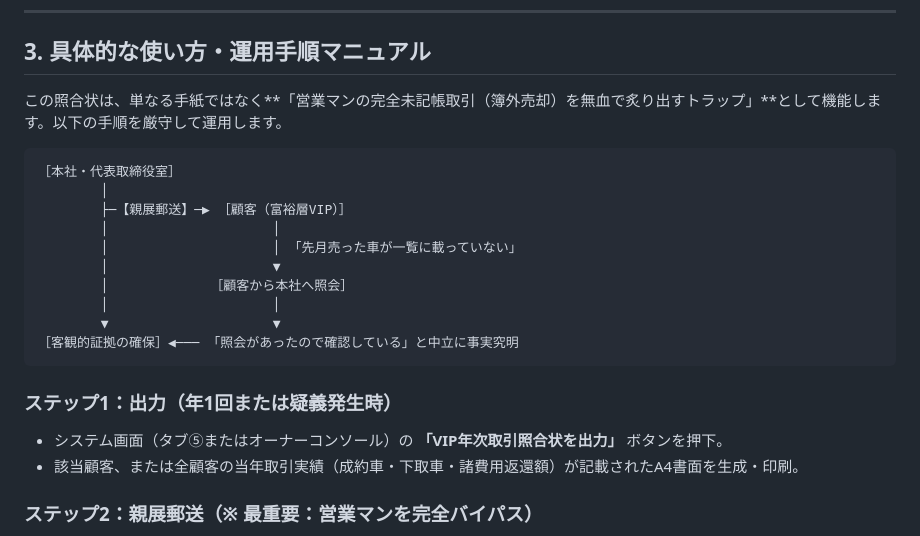
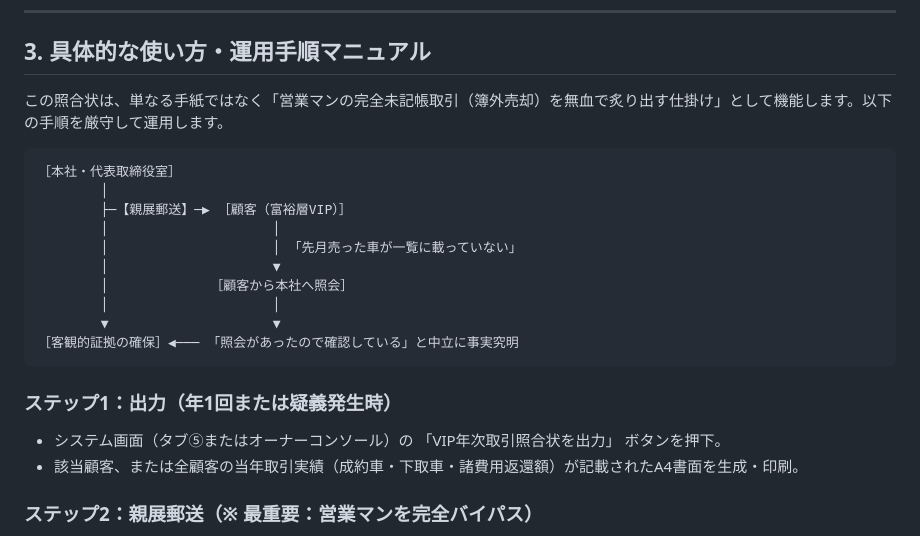
Before and after one commit to pharmacylily7077-sudo/prompt-dx, a Markdown page: docs/VIP_AUDIT_LETTER_GUIDE.md, the part around one of its changes. Rendered like a GitHub page.

````diff
--- a/docs/VIP_AUDIT_LETTER_GUIDE.md
+++ b/docs/VIP_AUDIT_LETTER_GUIDE.md
@@ -67,7 +67,7 @@
 
 ## 3. 具体的な使い方・運用手順マニュアル
 
-この照合状は、単なる手紙ではなく**「営業マンの完全未記帳取引（簿外売却）を無血で炙り出すトラップ」**として機能します。以下の手順を厳守して運用します。
+この照合状は、単なる手紙ではなく「営業マンの完全未記帳取引（簿外売却）を無血で炙り出す仕掛け」として機能します。以下の手順を厳守して運用します。
 
 ```
 ［本社・代表取締役室］
@@ -83,7 +83,7 @@
 ```
 
 ### ステップ1：出力（年1回または疑義発生時）
-- システム画面（タブ⑤またはオーナーコンソール）の **「VIP年次取引照合状を出力」** ボタンを押下。
+- システム画面（タブ⑤またはオーナーコンソール）の 「VIP年次取引照合状を出力」 ボタンを押下。
 - 該当顧客、または全顧客の当年取引実績（成約車・下取車・諸費用返還額）が記載されたA4書面を生成・印刷。
 
 ### ステップ2：親展郵送（※ 最重要：営業マンを完全バイパス）
````
Also changed, not shown: other parts of docs/VIP_AUDIT_LETTER_GUIDE.md (+2 -2 lines), docs/EMPLOYEE_AUDIT_TEMPLATES.md (+1 -1 lines), docs/EXECUTIVE_OWNER_MASTER_MANUAL.md (+6 -6 lines).
